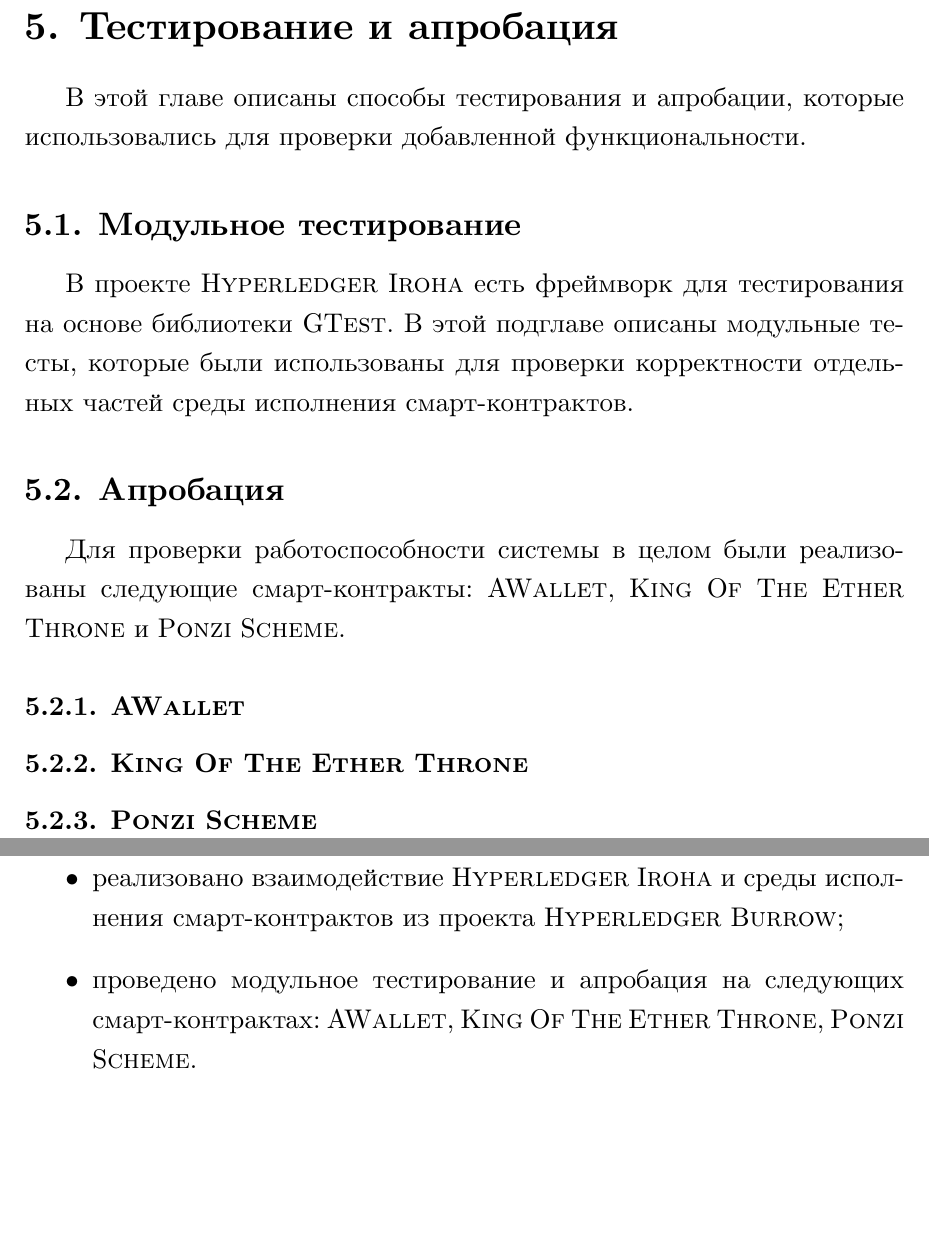
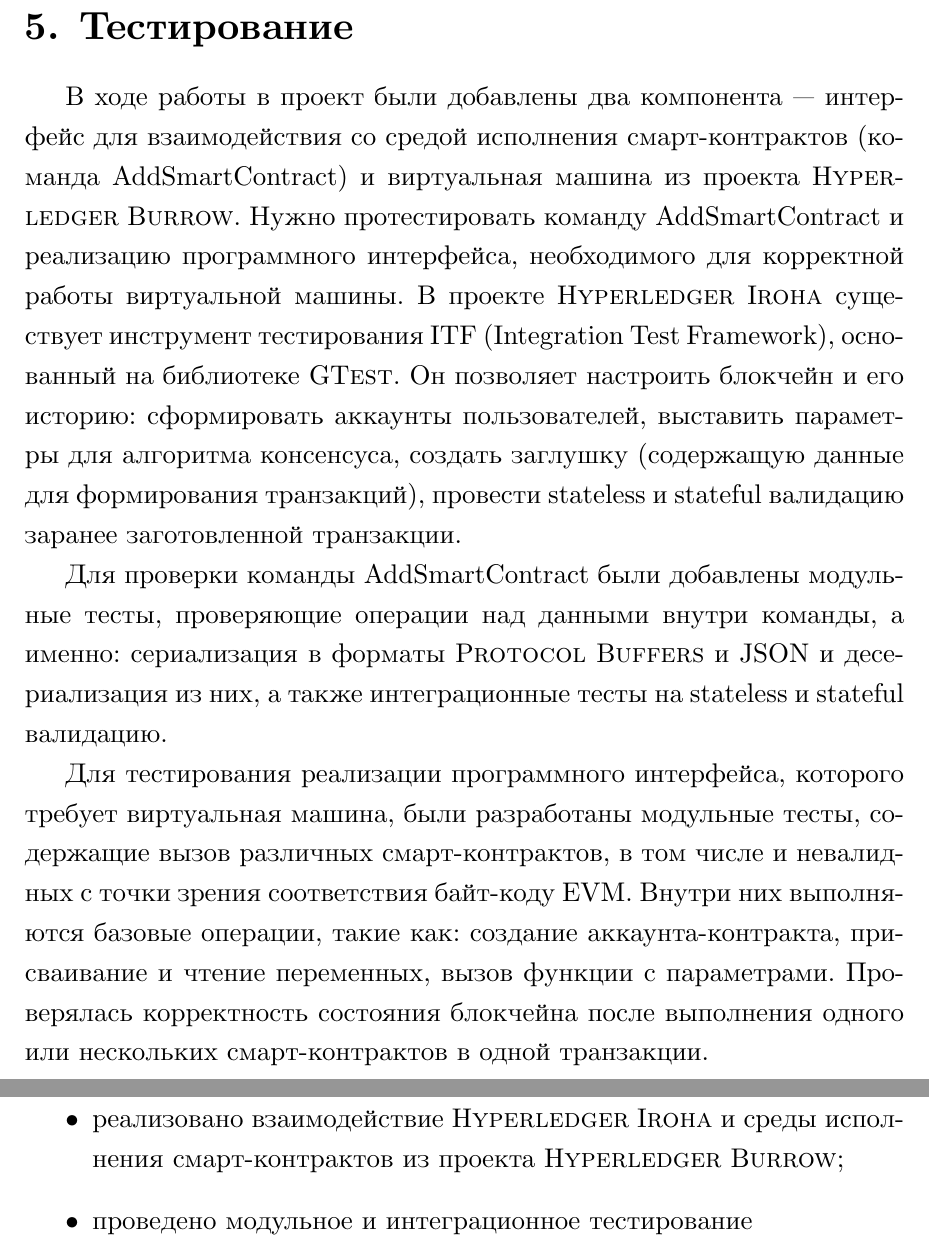
Before and after one commit to IvanTyulyandin/diplomaText, a LaTeX thesis (diploma.tex, which reads evaluation.tex, results.tex): two parts of pages 16 and 17 of 18, joined at a grey line, cut at the place of the change, the shorter picture padded with empty space. Compiled offline with XeLaTeX.

Commit message:
Add testing chapter

```diff
--- a/evaluation.tex
+++ b/evaluation.tex
@@ -1,13 +1,11 @@
-\section{Тестирование и апробация}
-В этой главе описаны способы тестирования и апробации, которые использовались для проверки добавленной функциональности.
+\section{Тестирование}
+В ходе работы в проект были добавлены два компонента --- интерфейс для взаимодействия со средой исполнения смарт-контрактов (команда AddSmartContract) и виртуальная машина из проекта \name{Hy\-per\-led\-ger Bur\-row}.
+Нужно протестировать команду AddSmartContract и реализацию программного интерфейса, необходимого для корректной работы виртуальной машины.
+В проекте \name{Hyperledger Iroha} существует инструмент тестирования \name{ITF} (Integration Test Framework), основанный на библиотеке \name{GTest}.
+Он позволяет настроить блокчейн и его историю: сформировать аккаунты пользователей, выставить параметры для алгоритма консенсуса, создать заглушку (содержащую данные для формирования транзакций), провести stateless и stateful валидацию заранее заготовленной транзакции.
 
-\subsection{Модульное тестирование}
-В проекте \name{Hyperledger Iroha} есть фреймворк для тестирования на основе библиотеки \name{GTest}.
-В этой подглаве описаны модульные тесты, которые были использованы для проверки корректности отдельных частей среды исполнения смарт-контрактов.
+Для проверки команды Add\-Smart\-Con\-tract были добавлены модульные тесты, проверяющие операции над данными внутри команды, а именно: сериализация в форматы \name{Protocol Buffers} и \name{JSON} и десериализация из них, а также интеграционные тесты на stateless и stateful валидацию.
 
-\subsection{Апробация}
-Для проверки работоспособности системы в целом были реализованы следующие смарт-контракты: \name{AWallet}, \name{King Of The Ether Throne} и \name{Ponzi Scheme}.
-% https://ethereum.stackexchange.com/questions/2940/where-can-i-find-some-solidity-smart-contract-source-code-examples
-\subsubsection{\name{AWallet}}
-\subsubsection{\name{King Of The Ether Throne}}
-\subsubsection{\name{Ponzi Scheme}}
+Для тестирования реализации программного интерфейса, которого требует виртуальная машина, были разработаны модульные тесты, содержащие вызов различных смарт-контрактов, в том числе и невалидных с точки зрения соответствия байт-коду \name{EVM}.
+Внутри них выполняются базовые операции, такие как: создание аккаунта-контракта, присваивание и чтение переменных, вызов функции с параметрами.
+Проверялась корректность состояния блокчейна после выполнения одного или нескольких смарт-контрактов в одной транзакции.
--- a/results.tex
+++ b/results.tex
@@ -6,7 +6,7 @@
     \item выполнен обзор существующих сред исполнения и языков смарт-контрактов, обзорная статья принята для публикации в Pro\-ceed\-ings of ISP RAS;
     \item разработаны архитектура и программный интерфейс для взаимодействия среды исполнения смарт-контрактов с \name{Hy\-per\-led\-ger Iro\-ha}
     \item реализовано взаимодействие \name{Hy\-per\-led\-ger Iroha} и среды исполнения смарт-контрактов из проекта \name{Hyperledger Burrow};
-    \item проведено модульное тестирование и апробация на следующих смарт-контрактах: \name{AWallet}, \name{King Of The Ether Throne}, \name{Ponzi Scheme}.
+    \item проведено модульное и интеграционное тестирование
         % http://kddlab.zjgsu.edu.cn:7200/research/blockchain/A%20Survey%20of%20Attacks%20on%20Ethereum%20Smart%20Contracts.pdf
         % https://ethereum.stackexchange.com/questions/2940/where-can-i-find-some-solidity-smart-contract-source-code-examples
 \end{itemize}
```
Also changed, not shown: introduction.tex (+1 -1 lines).
